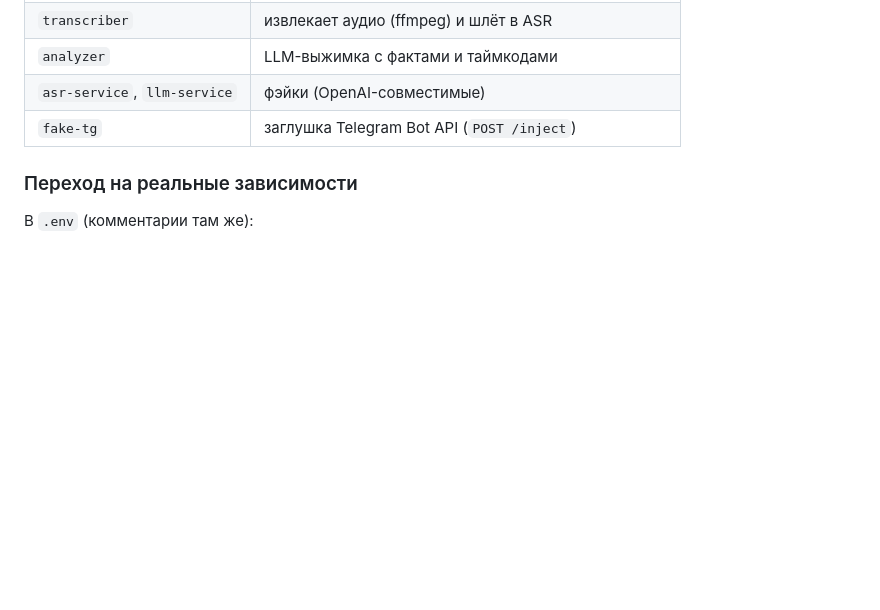
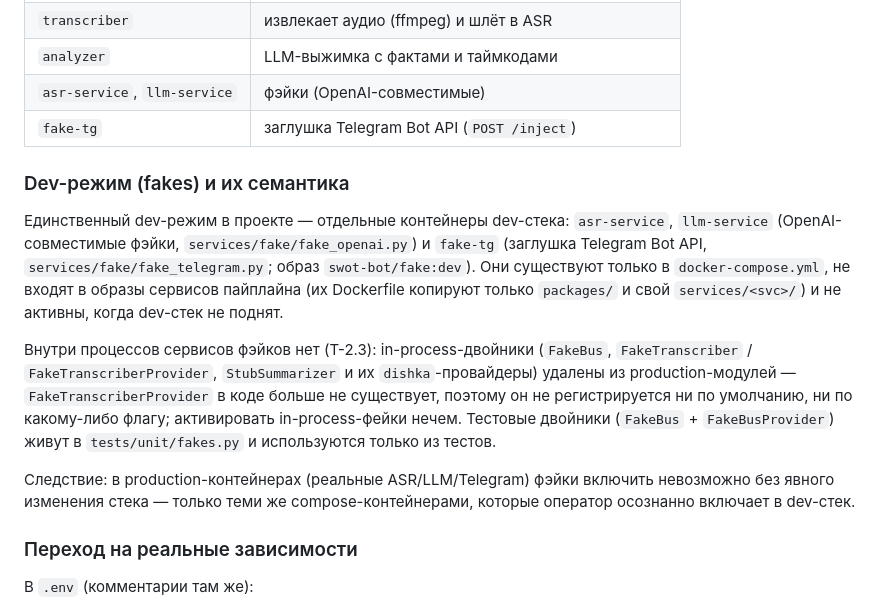
Before and after one commit to catlilface/swot-bot, a Markdown page: README.md, the part around the change. GitHub-like rendering; blank space fills up the shorter version.

Commit message:
T-2.3: задокументировать dev-режим (fakes) — README + план
Пункт приёмки T-2.3 (вариант 2): README описывает dev-режим.

- Секция «Dev-режим (fakes) и их семантика»: единственный dev-режим —
  контейнеры dev-стека (asr-service/llm-service/fake-tg, swot-bot/fake:dev);
  они не входят в образы сервисов и не активны без dev-стека.
- In-process-двойники (FakeBus/FakeTranscriber/FakeTranscriberProvider,
  StubSummarizer + dishka-провайдеры) удалены из production-модулей;
  FakeTranscriberProvider не существует и ни по умолчанию, ни по флагу
  не регистрируется. Тестовые двойники — в tests/unit/fakes.py.
- todo/plan.md: отмечен второй пункт приёмки T-2.3 (все пункты задачи [x]).

Проверки: 112 passed; ruff check/format чистые; mypy 52 файла без ошибок.

```diff
--- a/README.md
+++ b/README.md
@@ -44,6 +44,27 @@ docker compose logs -f fake-tg   # ответ бота (summary + SRT) логи
 | `asr-service`, `llm-service` | фэйки (OpenAI-совместимые) |
 | `fake-tg` | заглушка Telegram Bot API (`POST /inject`) |
 
+### Dev-режим (fakes) и их семантика
+
+Единственный dev-режим в проекте — отдельные контейнеры dev-стека:
+`asr-service`, `llm-service` (OpenAI-совместимые фэйки, `services/fake/fake_openai.py`)
+и `fake-tg` (заглушка Telegram Bot API, `services/fake/fake_telegram.py`; образ
+`swot-bot/fake:dev`). Они существуют только в `docker-compose.yml`, не входят
+в образы сервисов пайплайна (их Dockerfile копируют только `packages/` и
+свой `services/<svc>/`) и не активны, когда dev-стек не поднят.
+
+Внутри процессов сервисов фэйков нет (T-2.3): in-process-двойники
+(`FakeBus`, `FakeTranscriber` / `FakeTranscriberProvider`, `StubSummarizer`
+и их `dishka`-провайдеры) удалены из production-модулей —
+`FakeTranscriberProvider` в коде больше не существует, поэтому он не
+регистрируется ни по умолчанию, ни по какому-либо флагу; активировать
+in-process-фейки нечем. Тестовые двойники (`FakeBus` + `FakeBusProvider`)
+живут в `tests/unit/fakes.py` и используются только из тестов.
+
+Следствие: в production-контейнерах (реальные ASR/LLM/Telegram) фэйки
+включить невозможно без явного изменения стека — только теми же
+compose-контейнерами, которые оператор осознанно включает в dev-стек.
+
 ### Переход на реальные зависимости
 
 В `.env` (комментарии там же):
```
Also changed, not shown: todo/plan.md (+5 -1 lines).
